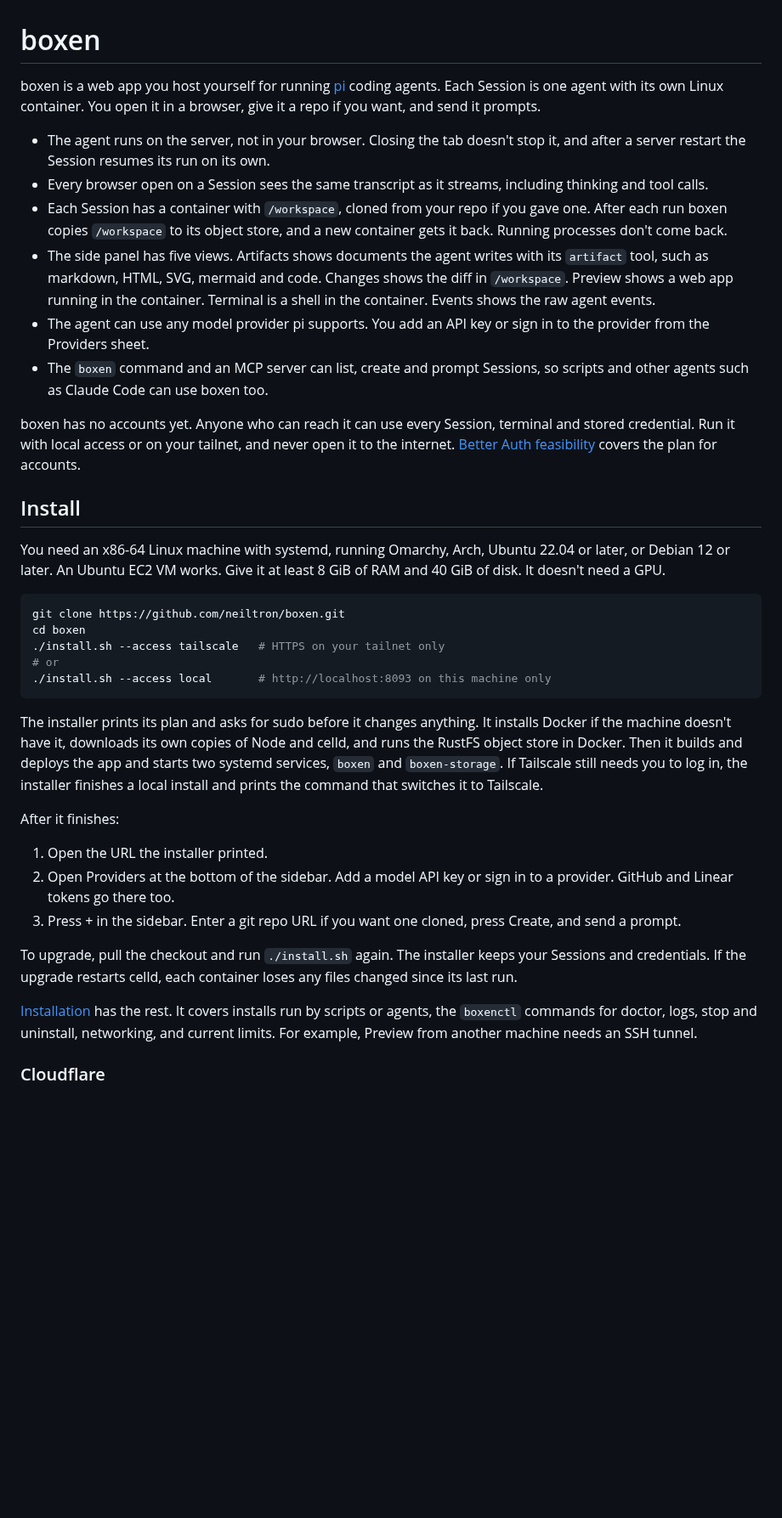
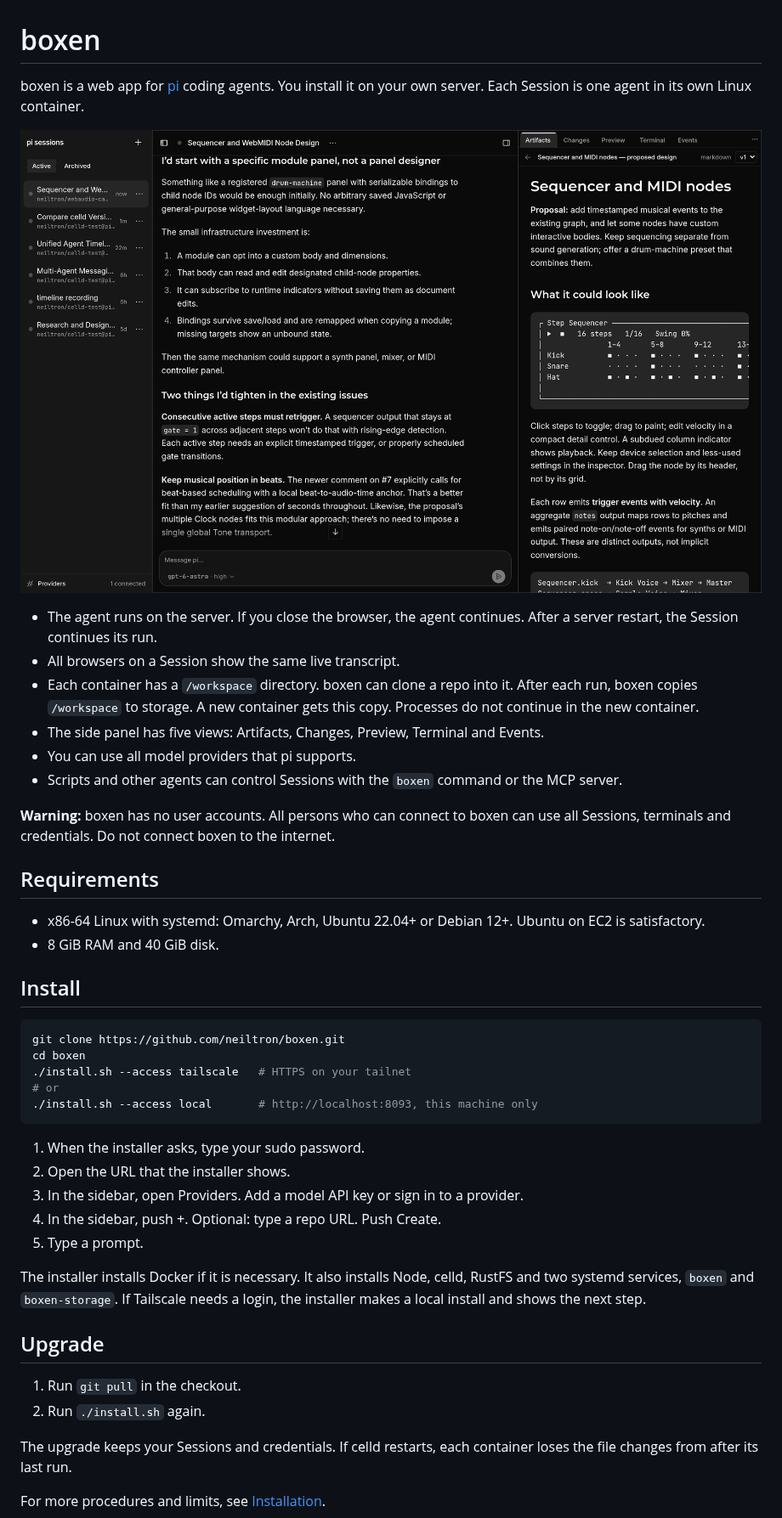
Before and after one commit to neiltron/boxen, a Markdown page: README.md, the part around one of its changes. Shown at 85% size. GitHub-like rendering; pictures changed too: docs/screenshot.png (added); blank space fills up the shorter version.

````diff
--- a/README.md
+++ b/README.md
@@ -1,69 +1,61 @@
 # boxen
 
-boxen is a web app you host yourself for running [pi](https://github.com/earendil-works/pi)
-coding agents. Each Session is one agent with its own Linux container. You
-open it in a browser, give it a repo if you want, and send it prompts.
+boxen is a web app for [pi](https://github.com/earendil-works/pi) coding
+agents. You install it on your own server. Each Session is one agent in its
+own Linux container.
 
-- The agent runs on the server, not in your browser. Closing the tab doesn't
-  stop it, and after a server restart the Session resumes its run on its own.
-- Every browser open on a Session sees the same transcript as it streams,
-  including thinking and tool calls.
-- Each Session has a container with `/workspace`, cloned from your repo if
-  you gave one. After each run boxen copies `/workspace` to its object store,
-  and a new container gets it back. Running processes don't come back.
-- The side panel has five views. Artifacts shows documents the agent writes
-  with its `artifact` tool, such as markdown, HTML, SVG, mermaid and code.
-  Changes shows the diff in `/workspace`. Preview shows a web app running in
-  the container. Terminal is a shell in the container. Events shows the raw
-  agent events.
-- The agent can use any model provider pi supports. You add an API key or
-  sign in to the provider from the Providers sheet.
-- The `boxen` command and an MCP server can list, create and prompt Sessions,
-  so scripts and other agents such as Claude Code can use boxen too.
+![A boxen Session: the transcript in the middle, the agent's design doc in the Artifacts panel on the right](docs/screenshot.png)
 
-boxen has no accounts yet. Anyone who can reach it can use every Session,
-terminal and stored credential. Run it with local access or on your tailnet,
-and never open it to the internet. [Better Auth feasibility](docs/better-auth.md)
-covers the plan for accounts.
+- The agent runs on the server. If you close the browser, the agent continues.
+  After a server restart, the Session continues its run.
+- All browsers on a Session show the same live transcript.
+- Each container has a `/workspace` directory. boxen can clone a repo into it.
+  After each run, boxen copies `/workspace` to storage. A new container gets
+  this copy. Processes do not continue in the new container.
+- The side panel has five views: Artifacts, Changes, Preview, Terminal and
+  Events.
+- You can use all model providers that pi supports.
+- Scripts and other agents can control Sessions with the `boxen` command or
+  the MCP server.
+
+**Warning:** boxen has no user accounts. All persons who can connect to boxen
+can use all Sessions, terminals and credentials. Do not connect boxen to the
+internet.
+
+## Requirements
+
+- x86-64 Linux with systemd: Omarchy, Arch, Ubuntu 22.04+ or Debian 12+.
+  Ubuntu on EC2 is satisfactory.
+- 8 GiB RAM and 40 GiB disk.
 
 ## Install
-
-You need an x86-64 Linux machine with systemd, running Omarchy, Arch, Ubuntu
-22.04 or later, or Debian 12 or later. An Ubuntu EC2 VM works. Give it at
-least 8 GiB of RAM and 40 GiB of disk. It doesn't need a GPU.
 
 ```sh
 git clone https://github.com/neiltron/boxen.git
 cd boxen
-./install.sh --access tailscale   # HTTPS on your tailnet only
+./install.sh --access tailscale   # HTTPS on your tailnet
 # or
-./install.sh --access local       # http://localhost:8093 on this machine only
+./install.sh --access local       # http://localhost:8093, this machine only
 ```
 
-The installer prints its plan and asks for sudo before it changes anything.
-It installs Docker if the machine doesn't have it, downloads its own copies
-of Node and celld, and runs the RustFS object store in Docker. Then it builds
-and deploys the app and starts two systemd services, `boxen` and
-`boxen-storage`. If Tailscale still needs you to log in, the installer
-finishes a local install and prints the command that switches it to
-Tailscale.
+1. When the installer asks, type your sudo password.
+2. Open the URL that the installer shows.
+3. In the sidebar, open Providers. Add a model API key or sign in to a provider.
+4. In the sidebar, push +. Optional: type a repo URL. Push Create.
+5. Type a prompt.
 
-After it finishes:
+The installer installs Docker if it is necessary. It also installs Node,
+celld, RustFS and two systemd services, `boxen` and `boxen-storage`. If
+Tailscale needs a login, the installer makes a local install and shows the
+next step.
 
-1. Open the URL the installer printed.
-2. Open Providers at the bottom of the sidebar. Add a model API key or sign
-   in to a provider. GitHub and Linear tokens go there too.
-3. Press + in the sidebar. Enter a git repo URL if you want one cloned, press
-   Create, and send a prompt.
+## Upgrade
 
-To upgrade, pull the checkout and run `./install.sh` again. The installer
-keeps your Sessions and credentials. If the upgrade restarts celld, each
-container loses any files changed since its last run.
+1. Run `git pull` in the checkout.
+2. Run `./install.sh` again.
 
-[Installation](docs/installation.md) has the rest. It covers installs run by
-scripts or agents, the `boxenctl` commands for doctor, logs, stop and
-uninstall, networking, and current limits. For example, Preview from another
-machine needs an SSH tunnel.
+The upgrade keeps your Sessions and credentials. If celld restarts, each
+container loses the file changes from after its last run.
 
-### Cloudflare
+For more procedures and limits, see [Installation](docs/installation.md).
 
````
Also changed, not shown: other parts of README.md (+9 -8 lines).
